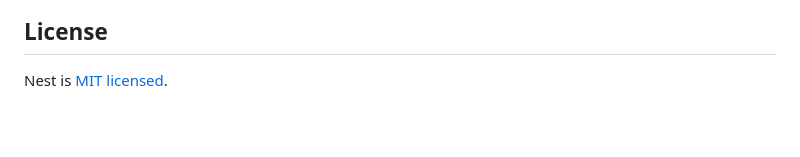
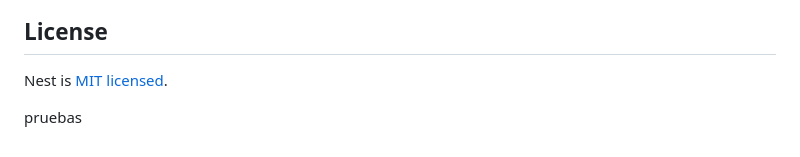
Before and after one commit to jhonchicaizag/Backend_Leifer, a Markdown page: README.md, the part around the change. GitHub-like rendering; blank space fills up the shorter version.

Commit message:
commit de prueba

```diff
--- a/README.md
+++ b/README.md
@@ -71,3 +71,6 @@ Nest is an MIT-licensed open source project. It can grow thanks to the sponsors
 ## License
 
 Nest is [MIT licensed](LICENSE).
+
+
+pruebas
```
